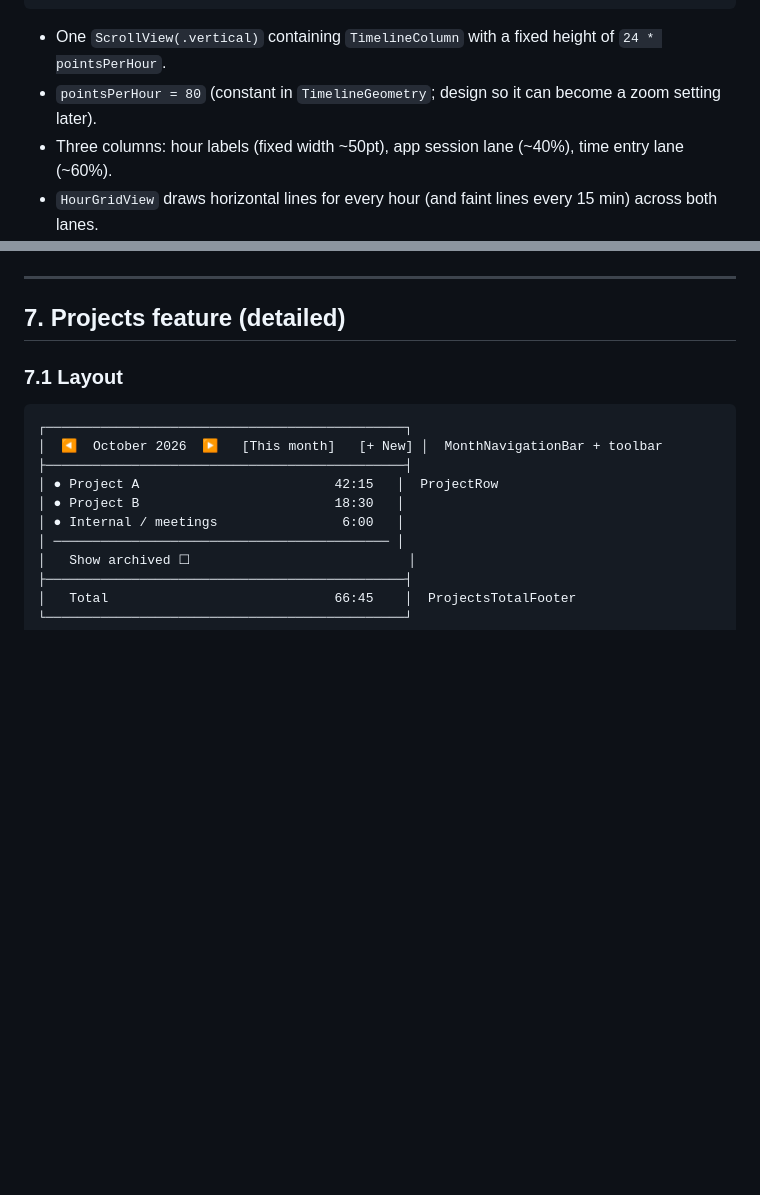
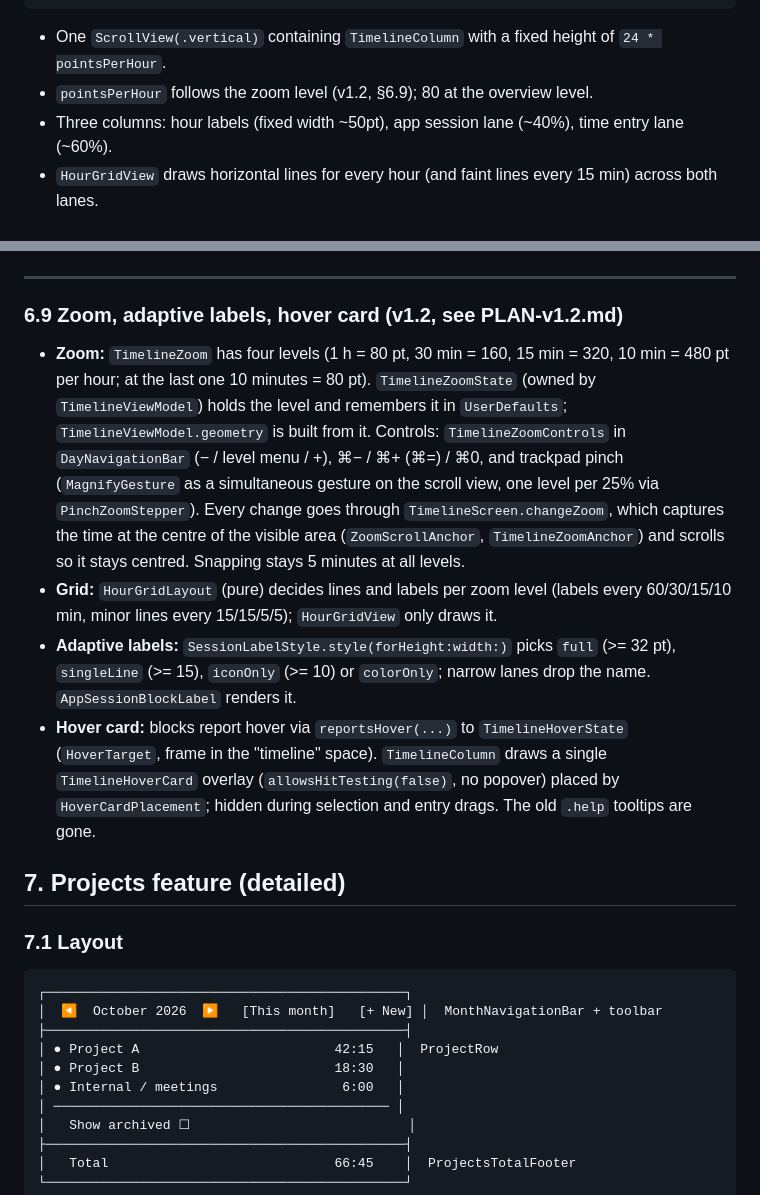
Before and after one commit to NickKoepr/Timelane, a Markdown page: PLAN.md, 2 parts joined by grey strips. GitHub-like rendering; blank space fills up the shorter version.

Commit message:
Document zoom, adaptive labels and hover card in PLAN.md
Co-Authored-By: Claude Opus 5.5 <noreply@anthropic.com>

````diff
--- a/PLAN.md
+++ b/PLAN.md
@@ -328,7 +328,7 @@ Translate all sources into one `ActivityEvent` enum and handle them in a single
 └───────┴────────────────────────┴──────────────────────────────┘
 ```
 - One `ScrollView(.vertical)` containing `TimelineColumn` with a fixed height of `24 * pointsPerHour`.
-- `pointsPerHour = 80` (constant in `TimelineGeometry`; design so it can become a zoom setting later).
+- `pointsPerHour` follows the zoom level (v1.2, §6.9); 80 at the overview level.
 - Three columns: hour labels (fixed width ~50pt), app session lane (~40%), time entry lane (~60%).
 - `HourGridView` draws horizontal lines for every hour (and faint lines every 15 min) across both lanes.
 - `NowIndicatorView` only on today, updates every minute via `TimelineView(.periodic(from:by: 60))`.
@@ -410,6 +410,12 @@ Time entries on the timeline **must not overlap**. The newest action wins:
 - While viewing today, refresh the open session's end every 60s (the merger uses `now`).
 
 ---
+
+### 6.9 Zoom, adaptive labels, hover card (v1.2, see PLAN-v1.2.md)
+- **Zoom:** `TimelineZoom` has four levels (1 h = 80 pt, 30 min = 160, 15 min = 320, 10 min = 480 pt per hour; at the last one 10 minutes = 80 pt). `TimelineZoomState` (owned by `TimelineViewModel`) holds the level and remembers it in `UserDefaults`; `TimelineViewModel.geometry` is built from it. Controls: `TimelineZoomControls` in `DayNavigationBar` (− / level menu / +), ⌘− / ⌘+ (⌘=) / ⌘0, and trackpad pinch (`MagnifyGesture` as a simultaneous gesture on the scroll view, one level per 25% via `PinchZoomStepper`). Every change goes through `TimelineScreen.changeZoom`, which captures the time at the centre of the visible area (`ZoomScrollAnchor`, `TimelineZoomAnchor`) and scrolls so it stays centred. Snapping stays 5 minutes at all levels.
+- **Grid:** `HourGridLayout` (pure) decides lines and labels per zoom level (labels every 60/30/15/10 min, minor lines every 15/15/5/5); `HourGridView` only draws it.
+- **Adaptive labels:** `SessionLabelStyle.style(forHeight:width:)` picks `full` (>= 32 pt), `singleLine` (>= 15), `iconOnly` (>= 10) or `colorOnly`; narrow lanes drop the name. `AppSessionBlockLabel` renders it.
+- **Hover card:** blocks report hover via `reportsHover(...)` to `TimelineHoverState` (`HoverTarget`, frame in the "timeline" space). `TimelineColumn` draws a single `TimelineHoverCard` overlay (`allowsHitTesting(false)`, no popover) placed by `HoverCardPlacement`; hidden during selection and entry drags. The old `.help` tooltips are gone.
 
 ## 7. Projects feature (detailed)
 
````
